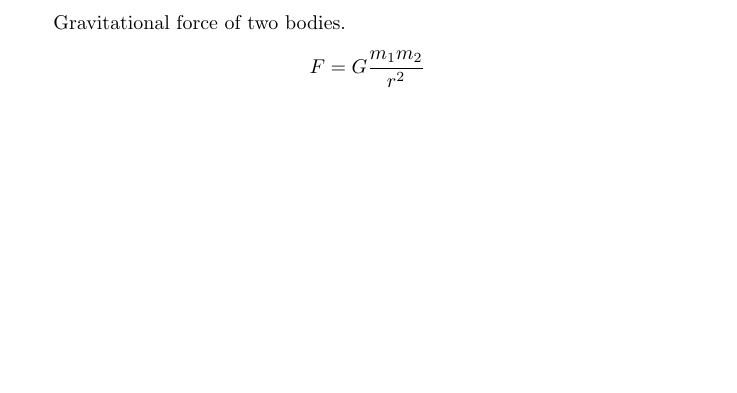
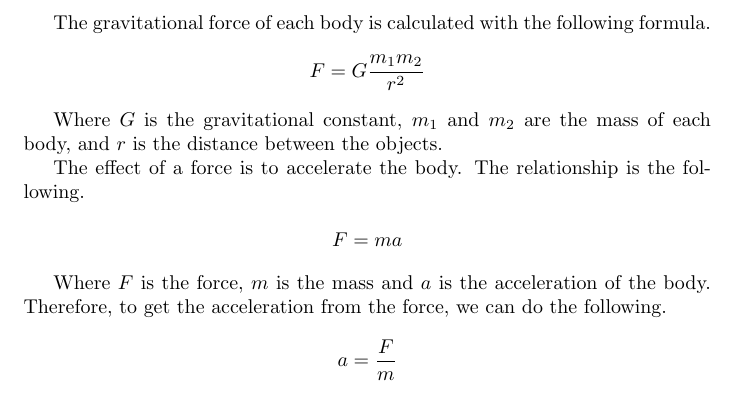
Before and after one commit to 8dcc/scratch, a LaTeX document (LaTeX/basics/basics.tex): part of the page, cut at the place of the change, the shorter picture padded with empty space. Compiled offline with pdfLaTeX.

Commit message:
Extend basics.tex example

```diff
--- a/LaTeX/basics/basics.tex
+++ b/LaTeX/basics/basics.tex
@@ -2,10 +2,28 @@
 
 \begin{document}
 
-Gravitational force of two bodies.
+The gravitational force of each body is calculated with the following formula.
 
 \begin{displaymath}
     F = G \frac{m_1m_2}{r^2}
 \end{displaymath}
 
+Where \(G\) is the gravitational constant, \(m_1\) and \(m_2\) are the mass of
+each body, and \(r\) is the distance between the objects.
+
+The effect of a force is to accelerate the body. The relationship is the
+following.
+
+\begin{displaymath}
+   F = m a
+\end{displaymath}
+
+Where \(F\) is the force, \(m\) is the mass and \(a\) is the acceleration of
+the body. Therefore, to get the acceleration from the force, we can do the
+following.
+
+\begin{displaymath}
+    a = \frac{F}{m}
+\end{displaymath}
+
 \end{document}
```
